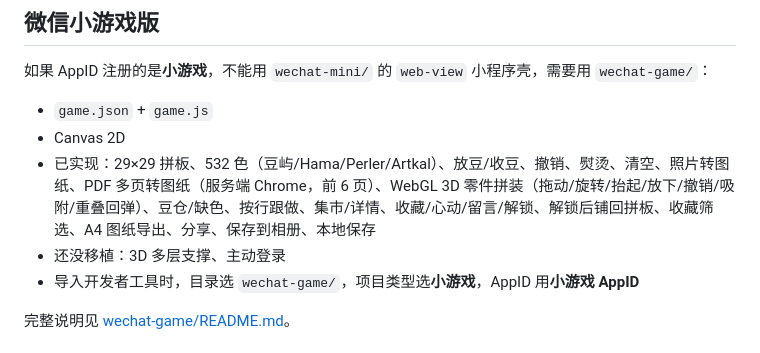
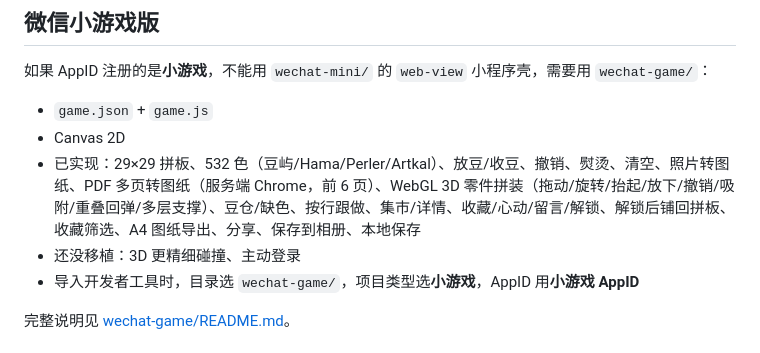
Before and after one commit to w3453194991-afk/douyu, a Markdown page: README.md, the part around the change. Drawn GitHub-style.

```diff
--- a/README.md
+++ b/README.md
@@ -62,8 +62,8 @@
 
 - `game.json` + `game.js`
 - Canvas 2D
-- 已实现：29×29 拼板、532 色（豆屿/Hama/Perler/Artkal）、放豆/收豆、撤销、熨烫、清空、照片转图纸、PDF 多页转图纸（服务端 Chrome，前 6 页）、WebGL 3D 零件拼装（拖动/旋转/抬起/放下/撤销/吸附/重叠回弹）、豆仓/缺色、按行跟做、集市/详情、收藏/心动/留言/解锁、解锁后铺回拼板、收藏筛选、A4 图纸导出、分享、保存到相册、本地保存
-- 还没移植：3D 多层支撑、主动登录
+- 已实现：29×29 拼板、532 色（豆屿/Hama/Perler/Artkal）、放豆/收豆、撤销、熨烫、清空、照片转图纸、PDF 多页转图纸（服务端 Chrome，前 6 页）、WebGL 3D 零件拼装（拖动/旋转/抬起/放下/撤销/吸附/重叠回弹/多层支撑）、豆仓/缺色、按行跟做、集市/详情、收藏/心动/留言/解锁、解锁后铺回拼板、收藏筛选、A4 图纸导出、分享、保存到相册、本地保存
+- 还没移植：3D 更精细碰撞、主动登录
 - 导入开发者工具时，目录选 `wechat-game/`，项目类型选**小游戏**，AppID 用**小游戏 AppID**
 
 完整说明见 [wechat-game/README.md](wechat-game/README.md)。
```
Also changed, not shown: wechat-game/README.md (+5 -2 lines), docs/screenshots/58-mini-game-3d-layers.png (added), 1 other file.
